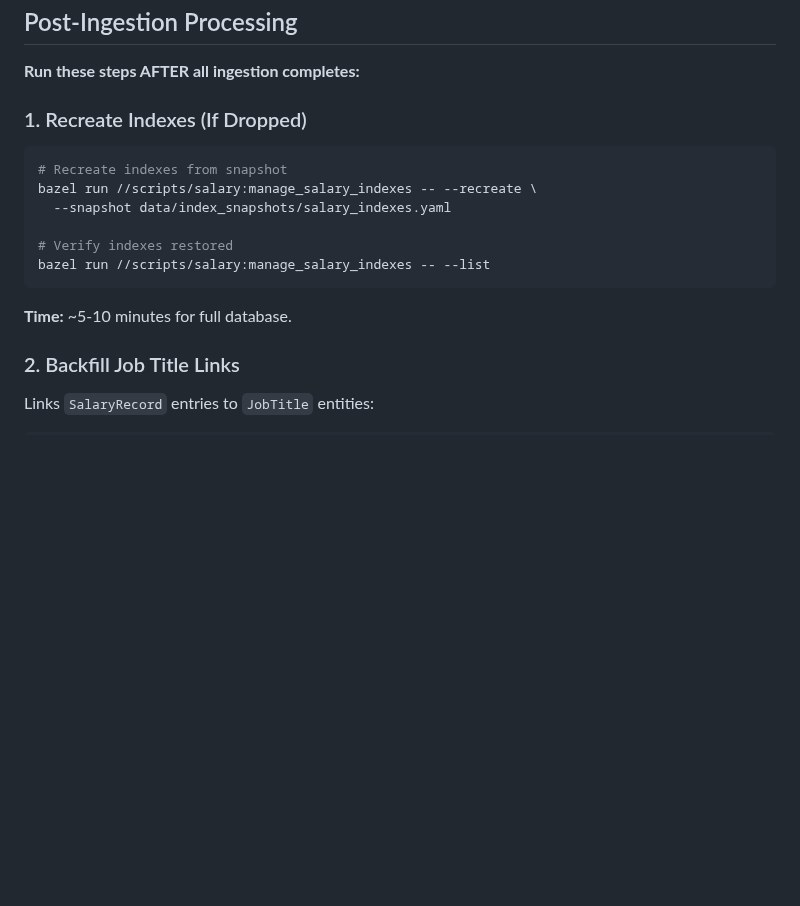
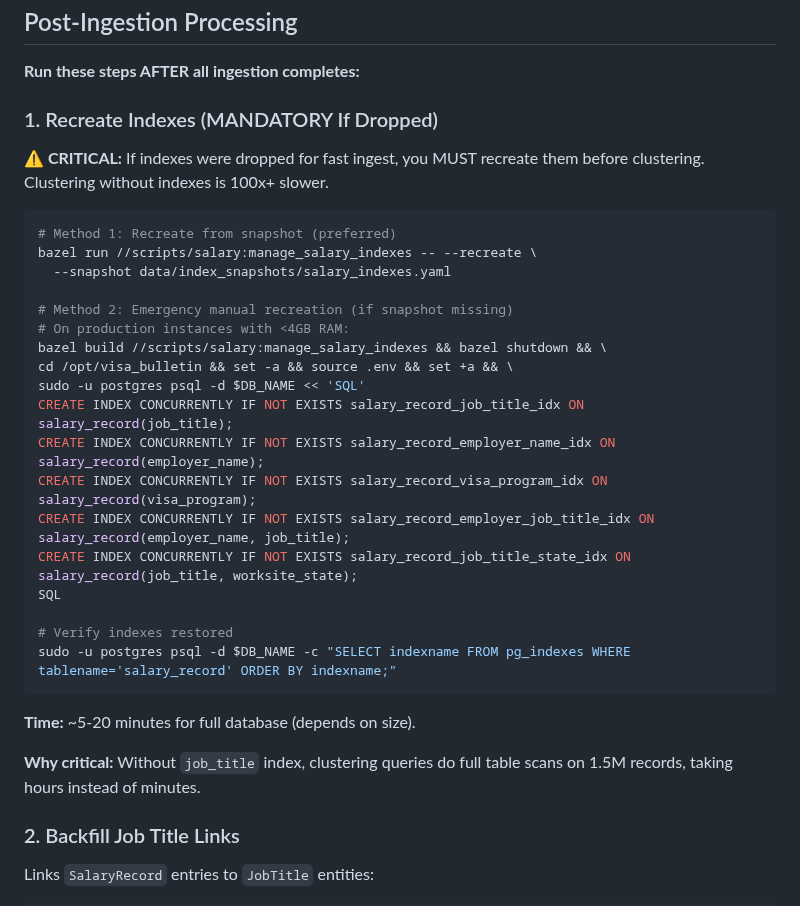
Before and after one commit to vyakunin/visa_bulletin, a Markdown page: docs/INGESTION_PLAYBOOK.md, the part around the change. Drawn GitHub-style; blank space fills up the shorter version.

````diff
--- a/docs/INGESTION_PLAYBOOK.md
+++ b/docs/INGESTION_PLAYBOOK.md
@@ -188,18 +188,34 @@ bazel run //scripts/ingest:run_pipeline -- run --source-id 6 --force-restart
 
 **Run these steps AFTER all ingestion completes:**
 
-### 1. Recreate Indexes (If Dropped)
+### 1. Recreate Indexes (MANDATORY If Dropped)
+
+**⚠️ CRITICAL:** If indexes were dropped for fast ingest, you MUST recreate them before clustering. Clustering without indexes is 100x+ slower.
 
 ```bash
-# Recreate indexes from snapshot
+# Method 1: Recreate from snapshot (preferred)
 bazel run //scripts/salary:manage_salary_indexes -- --recreate \
   --snapshot data/index_snapshots/salary_indexes.yaml
 
+# Method 2: Emergency manual recreation (if snapshot missing)
+# On production instances with <4GB RAM:
+bazel build //scripts/salary:manage_salary_indexes && bazel shutdown && \
+cd /opt/visa_bulletin && set -a && source .env && set +a && \
+sudo -u postgres psql -d $DB_NAME << 'SQL'
+CREATE INDEX CONCURRENTLY IF NOT EXISTS salary_record_job_title_idx ON salary_record(job_title);
+CREATE INDEX CONCURRENTLY IF NOT EXISTS salary_record_employer_name_idx ON salary_record(employer_name);
+CREATE INDEX CONCURRENTLY IF NOT EXISTS salary_record_visa_program_idx ON salary_record(visa_program);
+CREATE INDEX CONCURRENTLY IF NOT EXISTS salary_record_employer_job_title_idx ON salary_record(employer_name, job_title);
+CREATE INDEX CONCURRENTLY IF NOT EXISTS salary_record_job_title_state_idx ON salary_record(job_title, worksite_state);
+SQL
+
 # Verify indexes restored
-bazel run //scripts/salary:manage_salary_indexes -- --list
+sudo -u postgres psql -d $DB_NAME -c "SELECT indexname FROM pg_indexes WHERE tablename='salary_record' ORDER BY indexname;"
 ```
 
-**Time:** ~5-10 minutes for full database.
+**Time:** ~5-20 minutes for full database (depends on size).
+
+**Why critical:** Without `job_title` index, clustering queries do full table scans on 1.5M records, taking hours instead of minutes.
 
 ### 2. Backfill Job Title Links
 
````
Also changed, not shown: docs/deployment/NEW_INSTANCE_SETUP.md (+45 -1 lines).
